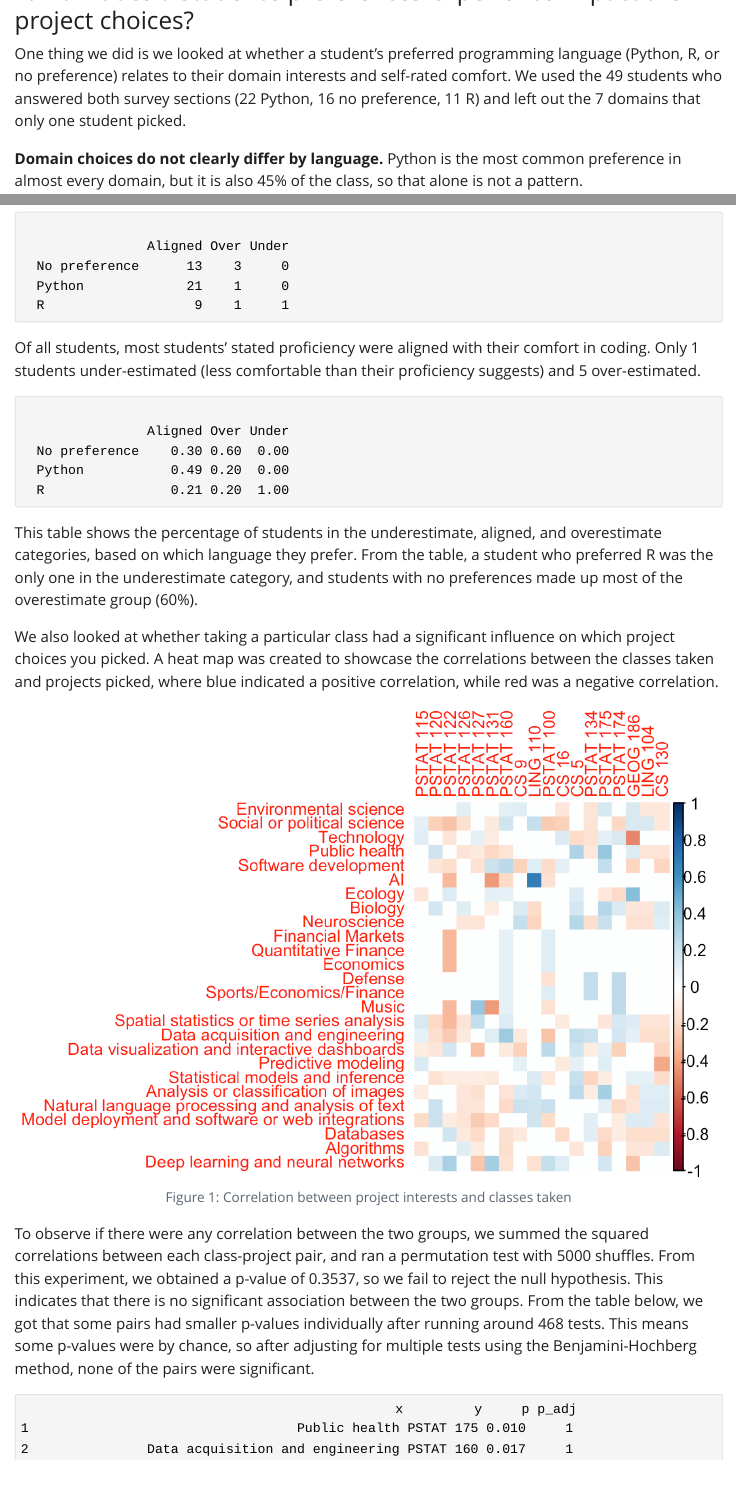
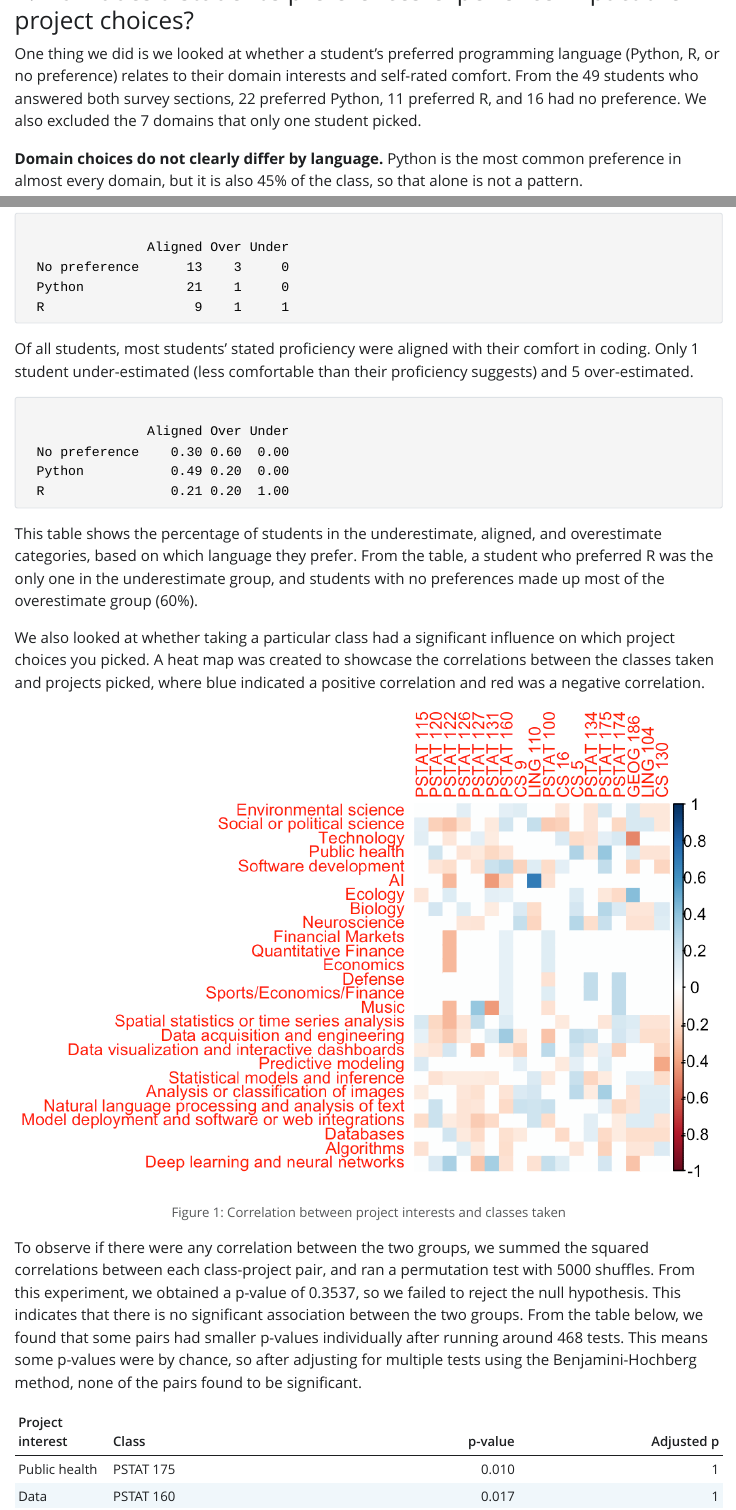
Before and after one commit to pstat-197a-fall2026/module0-class-survey-team8, a Quarto document (results/report.qmd): the page in a window 1100 px wide, from 2540 px down, and a second part further down, joined at a grey line. The pictures show the output file results/report.html that the author committed with the source, opened offline; Quarto's library style sheets are replaced by a plain one without menus.

Commit message:
Fixed typos

````diff
--- a/results/report.qmd
+++ b/results/report.qmd
@@ -82,7 +82,7 @@
 
 ### 1. How does a student's preferences/experience impact their project choices?
 
-One thing we did is we looked at whether a student's preferred programming language (Python, R, or no preference) relates to their domain interests and self-rated comfort. We used the 49 students who answered both survey sections (22 Python, 16 no preference, 11 R) and left out the 7 domains that only one student picked.
+One thing we did is we looked at whether a student's preferred programming language (Python, R, or no preference) relates to their domain interests and self-rated comfort. From the 49 students who answered both survey sections, 22 preferred Python, 11 preferred R, and 16 had no preference. We also excluded the 7 domains that only one student picked.
 
 ```{r}
 processed <- read_csv("../data/background_interest_processed.csv")
@@ -153,15 +153,15 @@
 counts
 ```
 
-Of all students, most students' stated proficiency were aligned with their comfort in coding. Only 1 students under-estimated (less comfortable than their proficiency suggests) and 5 over-estimated.
+Of all students, most students' stated proficiency were aligned with their comfort in coding. Only 1 student under-estimated (less comfortable than their proficiency suggests) and 5 over-estimated.
 
 ```{r}
 round(prop.table(counts, margin = 2), 2)
 ```
 
-This table shows the percentage of students in the underestimate, aligned, and overestimate categories, based on which language they prefer. From the table, a student who preferred R was the only one in the underestimate category, and students with no preferences made up most of the overestimate group (60%).
+This table shows the percentage of students in the underestimate, aligned, and overestimate categories, based on which language they prefer. From the table, a student who preferred R was the only one in the underestimate group, and students with no preferences made up most of the overestimate group (60%).
 
-We also looked at whether taking a particular class had a significant influence on which project choices you picked. A heat map was created to showcase the correlations between the classes taken and projects picked, where blue indicated a positive correlation, while red was a negative correlation.
+We also looked at whether taking a particular class had a significant influence on which project choices you picked. A heat map was created to showcase the correlations between the classes taken and projects picked, where blue indicated a positive correlation and red was a negative correlation.
 
 ```{r}
 #| label: fig-heatmap
@@ -171,7 +171,7 @@
 
 ```
 
-To observe if there were any correlation between the two groups, we summed the squared correlations between each class-project pair, and ran a permutation test with 5000 shuffles. From this experiment, we obtained a p-value of 0.3537, so we fail to reject the null hypothesis. This indicates that there is no significant association between the two groups. From the table below, we got that some pairs had smaller p-values individually after running around 468 tests. This means some p-values were by chance, so after adjusting for multiple tests using the Benjamini-Hochberg method, none of the pairs were significant.
+To observe if there were any correlation between the two groups, we summed the squared correlations between each class-project pair, and ran a permutation test with 5000 shuffles. From this experiment, we obtained a p-value of 0.3537, so we failed to reject the null hypothesis. This indicates that there is no significant association between the two groups. From the table below, we found that some pairs had smaller p-values individually after running around 468 tests. This means some p-values were by chance, so after adjusting for multiple tests using the Benjamini-Hochberg method, none of the pairs found to be significant.
 
 ```{r}
 proj_interest <- processed[, 31:56]
````
Also changed, not shown: results/report.html, results/report_files/figure-html/unnamed-chunk-3-1.png, results/report_files/figure-html/unnamed-chunk-4-1.png, results/report.qmd (17 more changed lines), 62 other files.
